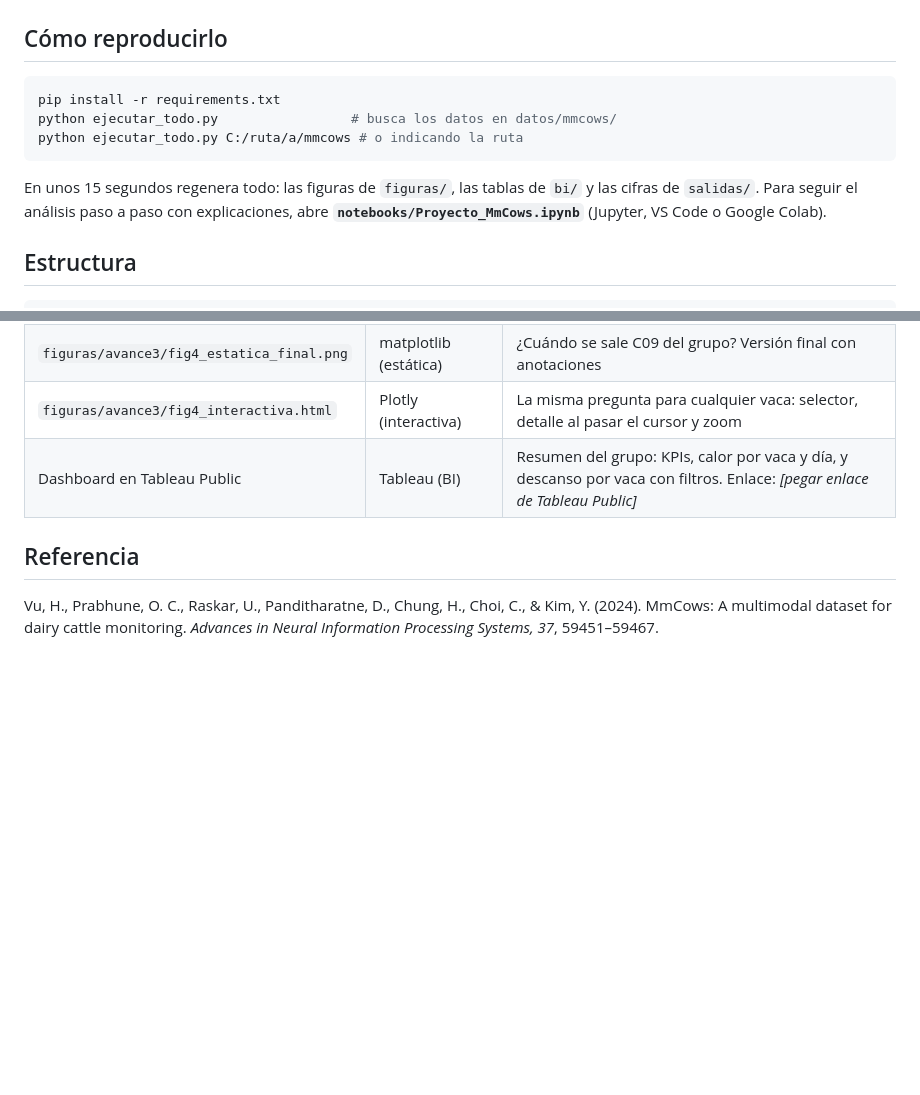
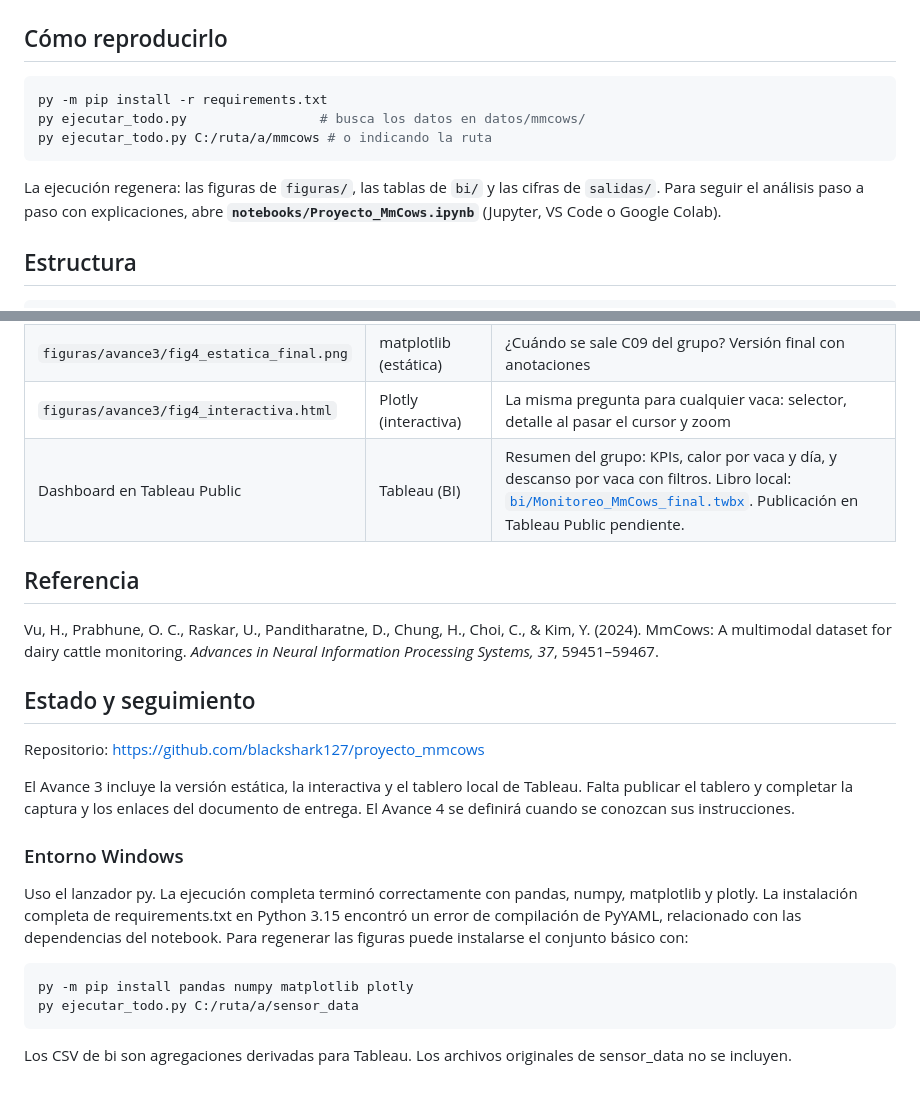
Before and after one commit to blackshark127/proyecto_mmcows, a Markdown page: README.md, 2 parts joined by grey strips. GitHub-like rendering; blank space fills up the shorter version.

Commit message:
Actualizar instrucciones de Windows y estado real

````diff
--- a/README.md
+++ b/README.md
@@ -26,12 +26,12 @@ Autor: **Rafael Said De la Paz Coronado** · Profesor: Dr. Ricardo Emmanuel Reye
 ## Cómo reproducirlo
 
 ```bash
-pip install -r requirements.txt
-python ejecutar_todo.py                 # busca los datos en datos/mmcows/
-python ejecutar_todo.py C:/ruta/a/mmcows # o indicando la ruta
+py -m pip install -r requirements.txt
+py ejecutar_todo.py                 # busca los datos en datos/mmcows/
+py ejecutar_todo.py C:/ruta/a/mmcows # o indicando la ruta
 ```
 
-En unos 15 segundos regenera todo: las figuras de `figuras/`, las tablas de `bi/` y las cifras de `salidas/`.
+La ejecución regenera: las figuras de `figuras/`, las tablas de `bi/` y las cifras de `salidas/`.
 Para seguir el análisis paso a paso con explicaciones, abre **`notebooks/Proyecto_MmCows.ipynb`** (Jupyter, VS Code o Google Colab).
 
 ## Estructura
@@ -78,8 +78,23 @@ proyecto_mmcows/
 | `figuras/avance2/fig1…fig6` | matplotlib (estática) | EDA del Avance 2: distribución, relación con el THI, ciclo diario, serie de tiempo, descanso por vaca y altura del collar |
 | `figuras/avance3/fig4_estatica_final.png` | matplotlib (estática) | ¿Cuándo se sale C09 del grupo? Versión final con anotaciones |
 | `figuras/avance3/fig4_interactiva.html` | Plotly (interactiva) | La misma pregunta para cualquier vaca: selector, detalle al pasar el cursor y zoom |
-| Dashboard en Tableau Public | Tableau (BI) | Resumen del grupo: KPIs, calor por vaca y día, y descanso por vaca con filtros. Enlace: _[pegar enlace de Tableau Public]_ |
+| Dashboard en Tableau Public | Tableau (BI) | Resumen del grupo: KPIs, calor por vaca y día, y descanso por vaca con filtros. Libro local: [`bi/Monitoreo_MmCows_final.twbx`](bi/Monitoreo_MmCows_final.twbx). Publicación en Tableau Public pendiente. |
 
 ## Referencia
 
 Vu, H., Prabhune, O. C., Raskar, U., Panditharatne, D., Chung, H., Choi, C., & Kim, Y. (2024). MmCows: A multimodal dataset for dairy cattle monitoring. *Advances in Neural Information Processing Systems, 37*, 59451–59467.
+
+## Estado y seguimiento
+
+Repositorio: https://github.com/blackshark127/proyecto_mmcows
+
+El Avance 3 incluye la versión estática, la interactiva y el tablero local de Tableau. Falta publicar el tablero y completar la captura y los enlaces del documento de entrega. El Avance 4 se definirá cuando se conozcan sus instrucciones.
+
+### Entorno Windows
+
+Uso el lanzador py. La ejecución completa terminó correctamente con pandas, numpy, matplotlib y plotly. La instalación completa de requirements.txt en Python 3.15 encontró un error de compilación de PyYAML, relacionado con las dependencias del notebook. Para regenerar las figuras puede instalarse el conjunto básico con:
+
+    py -m pip install pandas numpy matplotlib plotly
+    py ejecutar_todo.py C:/ruta/a/sensor_data
+
+Los CSV de bi son agregaciones derivadas para Tableau. Los archivos originales de sensor_data no se incluyen.
````
